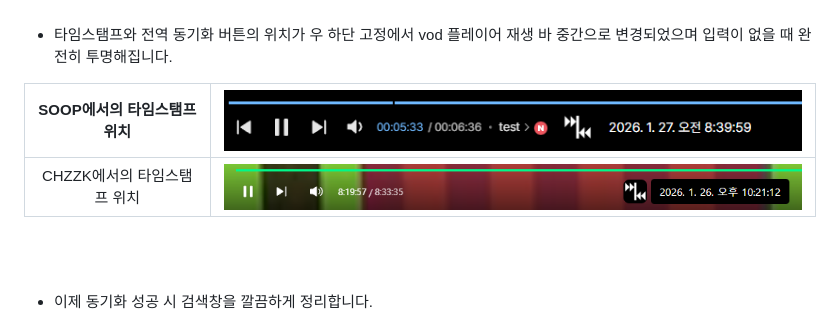
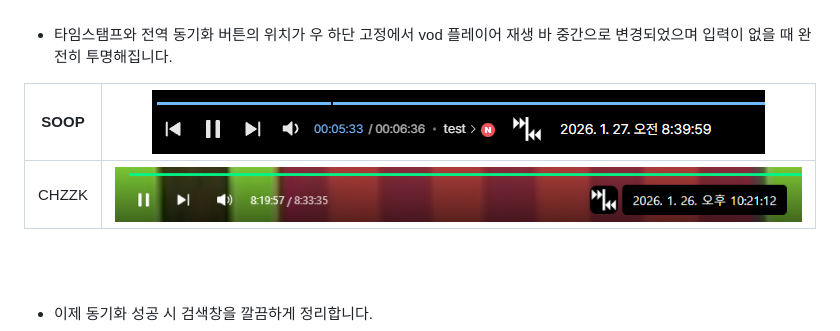
Before and after one commit to AINukeHere/VOD-Synchronizer, a Markdown page: README.md, the part around the change. Drawn GitHub-style.

```diff
--- a/README.md
+++ b/README.md
@@ -98,9 +98,9 @@ CHZZK VOD 플레이어 페이지에서도 동일하게 동작합니다.
 <br/><br/>
 - 타임스탬프와 전역 동기화 버튼의 위치가 우 하단 고정에서 vod 플레이어 재생 바 중간으로 변경되었으며 입력이 없을 때 완전히 투명해집니다.
 
-SOOP에서의 타임스탬프 위치 | ![](./screenshots/new_timestamp_position_soop.png)
+SOOP | ![](./screenshots/new_timestamp_position_soop.png)
 :-------------------------:|:-------------------------:
-CHZZK에서의 타임스탬프 위치 | ![](./screenshots/new_timestamp_position_chzzk.png)
+CHZZK | ![](./screenshots/new_timestamp_position_chzzk.png)
 
 <br/><br/>
 - 이제 동기화 성공 시 검색창을 깔끔하게 정리합니다.
```
Also changed, not shown: README_tampermonkey.md (+2 -2 lines).
